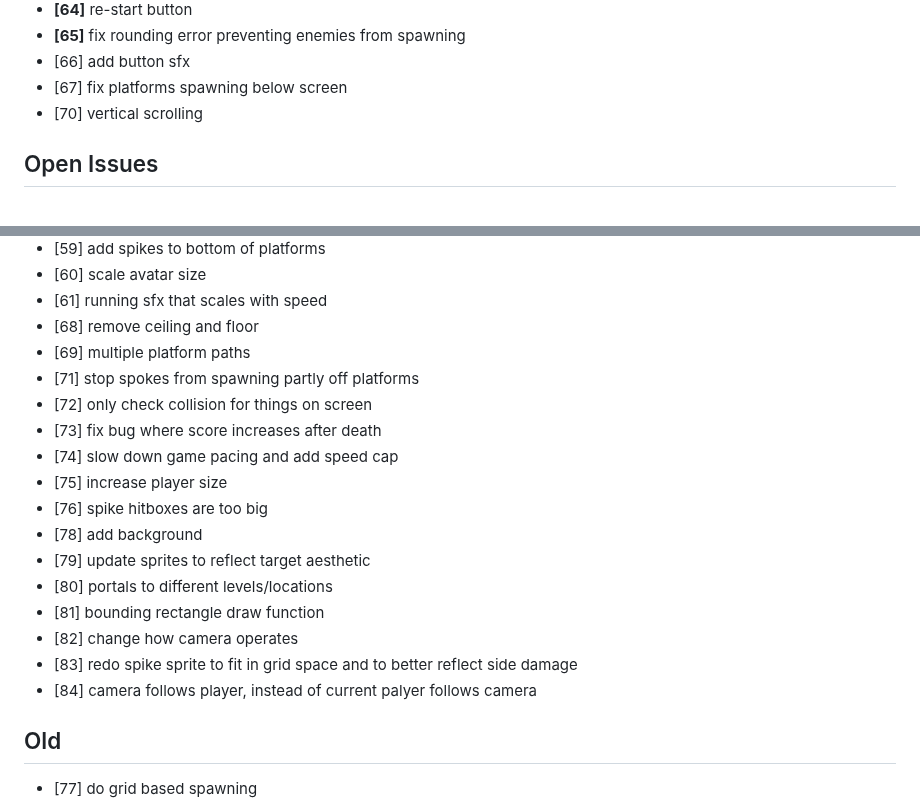
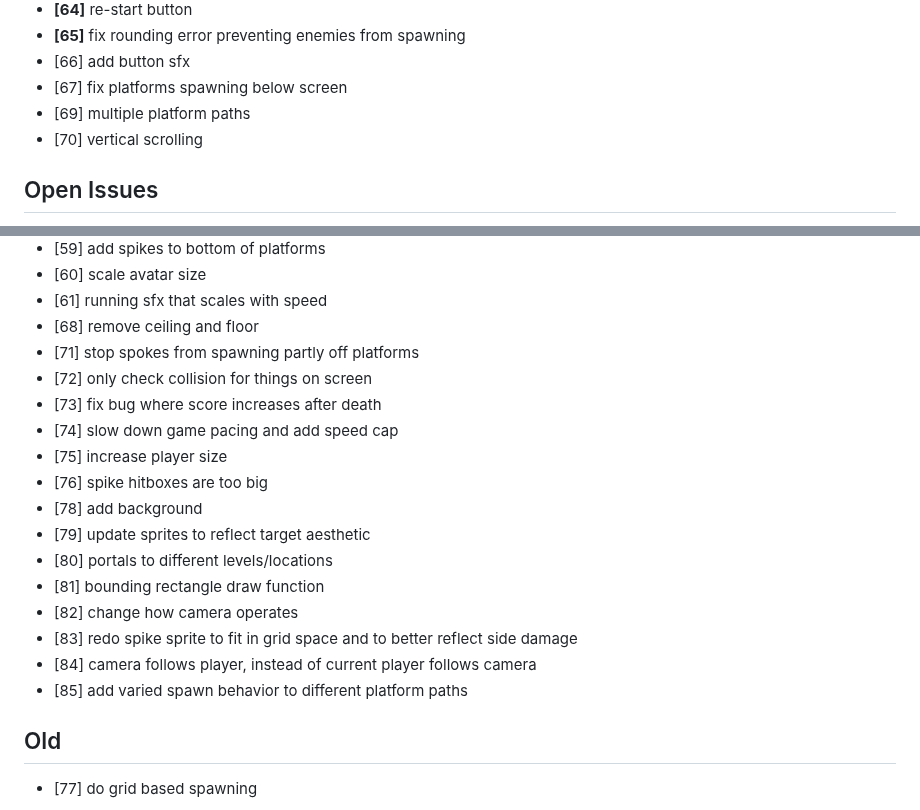
Before and after one commit to ManixI/ludumDare54, a Markdown page: issues.md, 2 parts joined by grey strips. Rendered like a GitHub page.

Commit message:
updated issue tracker

```diff
--- a/issues.md
+++ b/issues.md
@@ -50,6 +50,7 @@
  - **[65]** fix rounding error preventing enemies from spawning
  - [66] add button sfx
  - [67] fix platforms spawning below screen
+ - [69] multiple platform paths
  - [70] vertical scrolling
 
 ## Open Issues ##
@@ -73,7 +74,6 @@
  - [60] scale avatar size
  - [61] running sfx that scales with speed
  - [68] remove ceiling and floor
- - [69] multiple platform paths
  - [71] stop spokes from spawning partly off platforms
  - [72] only check collision for things on screen
  - [73] fix bug where score increases after death
@@ -86,7 +86,8 @@
  - [81] bounding rectangle draw function
  - [82] change how camera operates
  - [83] redo spike sprite to fit in grid space and to better reflect side damage
- - [84] camera follows player, instead of current palyer follows camera
+ - [84] camera follows player, instead of current player follows camera
+ - [85] add varied spawn behavior to different platform paths
 
  ## Old ##
  - [77] do grid based spawning
```
